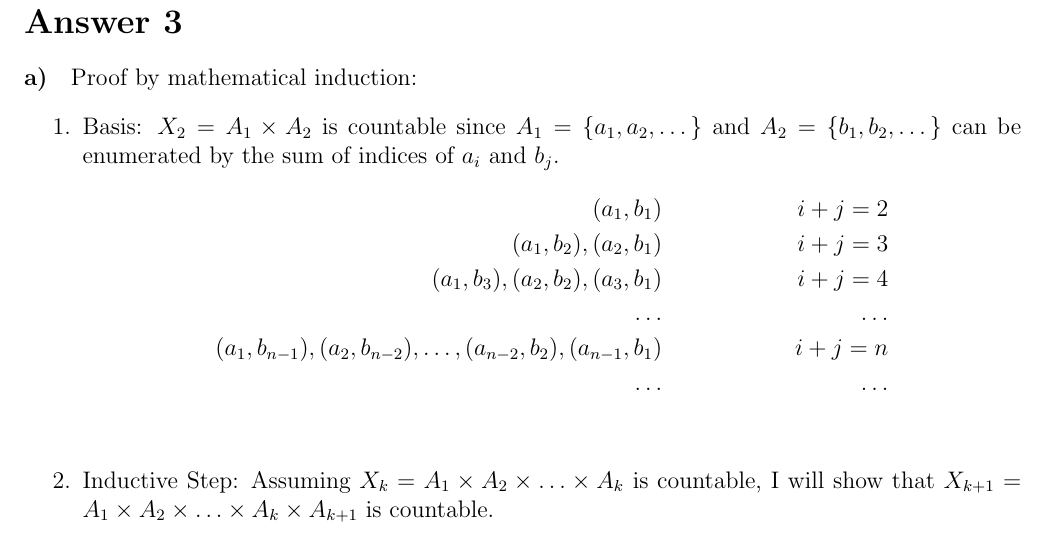
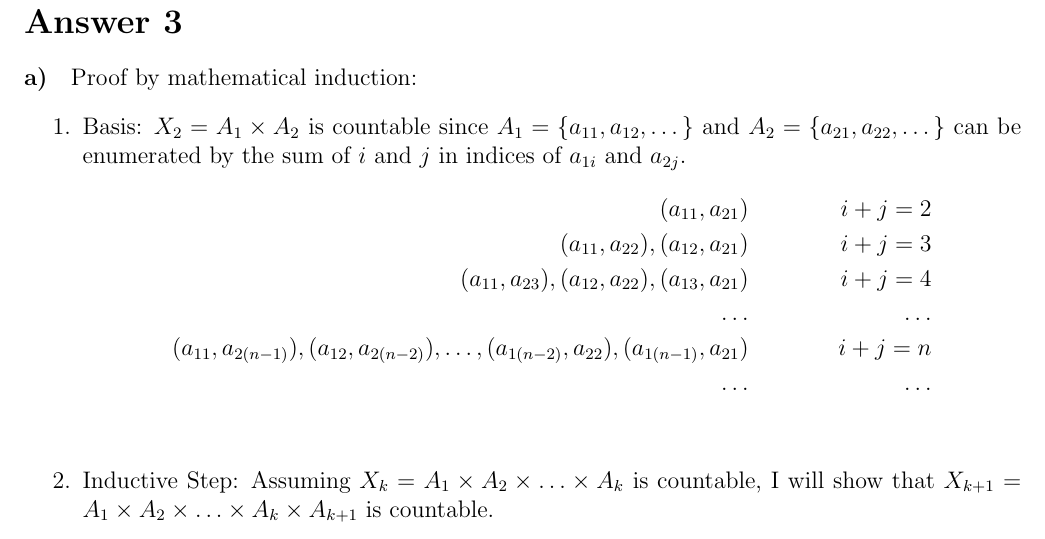
Before and after one commit to muratbolu/CENG223, a LaTeX document (THE2/the2.tex): part of page 4 of 4, cut so that both start at the same text. Compiled offline with pdfLaTeX.

Commit message:
November 20 morning

```diff
--- a/THE2/the2.tex
+++ b/THE2/the2.tex
@@ -168,16 +168,23 @@ Since we assumed nothing about $a$ and $b$, they can be chosen arbitrarily among
 \paragraph{a)}
 Proof by mathematical induction:
 \begin{enumerate}
-\item Basis: $X_2 = A_1 \times A_2$ is countable since $A_1 = \{a_1, a_2, \dotsc \}$ and $A_2 = \{b_1, b_2, \dotsc \}$ can be enumerated by the sum of indices of $a_i$ and $b_j$.
+\item Basis: $X_2 = A_1 \times A_2$ is countable since $A_1 = \{a_{11}, a_{12}, \dotsc \}$ and $A_2 = \{a_{21}, a_{22}, \dotsc \}$ can be enumerated by the sum of $i$ and $j$ in indices of $a_{1i}$ and $a_{2j}$.
 \begin{align*}
-(a_1, b_1) && i + j = 2 \\
-(a_1, b_2), (a_2, b_1) && i + j = 3 \\
-(a_1, b_3), (a_2, b_2), (a_3, b_1) && i + j = 4 \\
+(a_{11}, a_{21}) && i + j = 2 \\
+(a_{11}, a_{22}), (a_{12}, a_{21}) && i + j = 3 \\
+(a_{11}, a_{23}), (a_{12}, a_{22}), (a_{13}, a_{21}) && i + j = 4 \\
 \dotsc && \dotsc \\
-(a_1, b_{n-1}), (a_2, b_{n-2}), \dotsc, (a_{n-2}, b_2), (a_{n-1}, b_1) && i + j = n\\
+(a_{11}, a_{2(n-1)}), (a_{12}, a_{2(n-2)}), \dotsc, (a_{1(n-2)}, a_{22}), (a_{1(n-1)}, a_{21}) && i + j = n\\
 \dotsc && \dotsc \\
 \end{align*}
 \item Inductive Step: Assuming $X_k = A_1 \times A_2 \times \dotsc \times A_k$ is countable, I will show that $X_{k+1} = A_1 \times A_2 \times \dotsc \times A_k \times A_{k+1}$ is countable.
+%Let $A_1 = \{a_{11}, a_{12}, \dotsc\}$, $A_2 = \{a_{21}, a_{22}, \dotsc\}$, $\dotsc$, $A_k = \{a_{k1}, a_{k2}, \dotsc\}$.
+%Let $i_\xi$ be the indices where the elements are $a_{1i_\xi}, a_{2i_\xi}, \dotsc, a_{ki_\xi}$, the sum of indices are $\sum_{\xi = 1}^{k} = n$ and $\xi \in \{1, 2, \dotsc, k\}$.
+%Then $X_k = \{(a_{11}, a_{21}, \dotsc), (a_{12}, a_{21}, \dotsc), \dotsc\}$ where the elements are grouped by the sum of their indices are:
+%\begin{align*}
+%(a_{11}, a_{21}, \dotsc, a_{k1}) && &\sum_{\xi = 1}^{k} i_\xi = k \\
+%(a_{12}, a_{21}, \dotsc, a_{k1}), (a_{11}, a_{22}, \dotsc, a_{k1}), \dotsc, (a_{11}, a_{21}, \dotsc, a_{k2}) && &\sum_{\xi = 1}^{k} i_\xi = k + 1
+%\end{align*}
 \end{enumerate}
 \paragraph{b)}
 
```
Also changed, not shown: THE2/the2.pdf, 3 other files.
